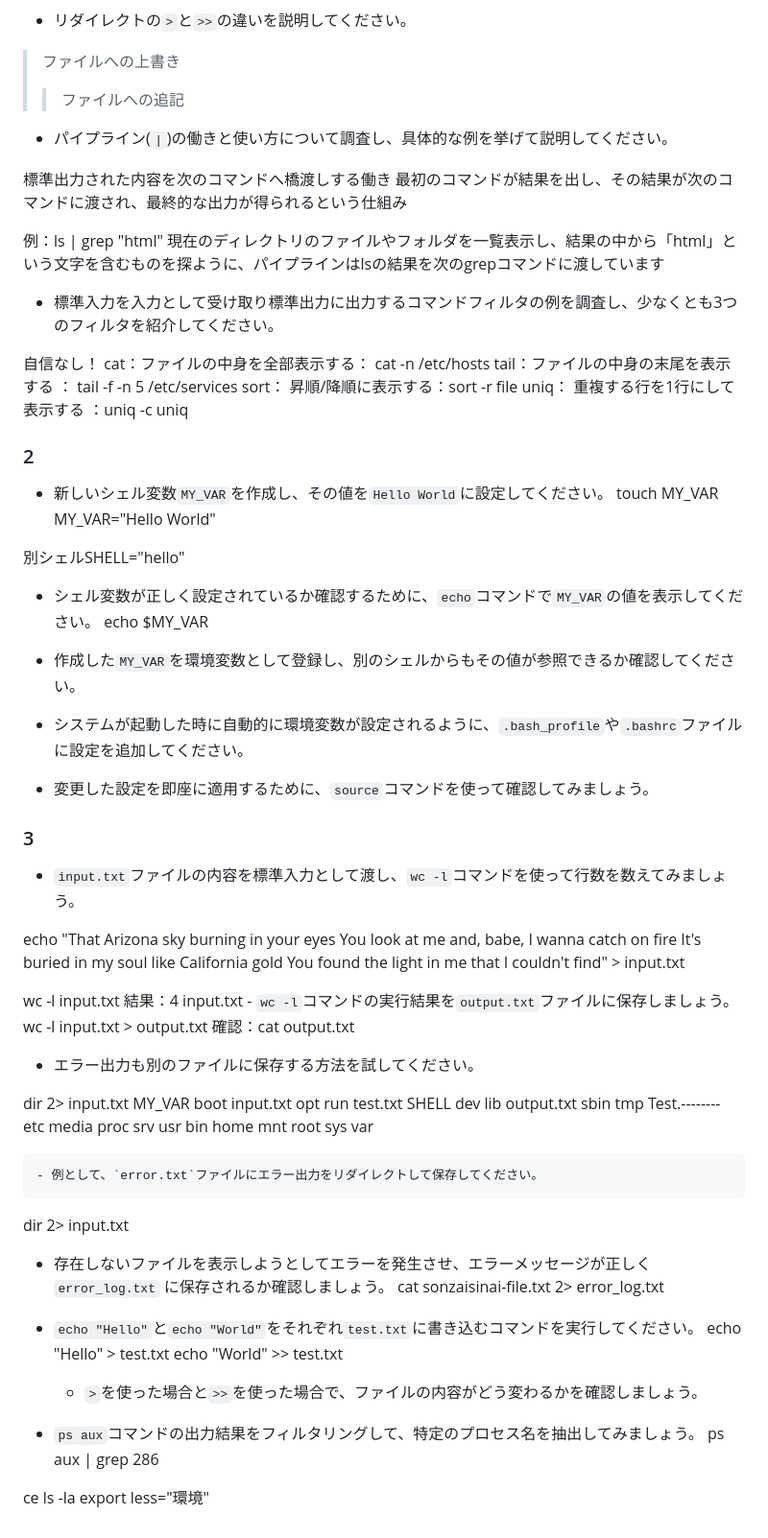
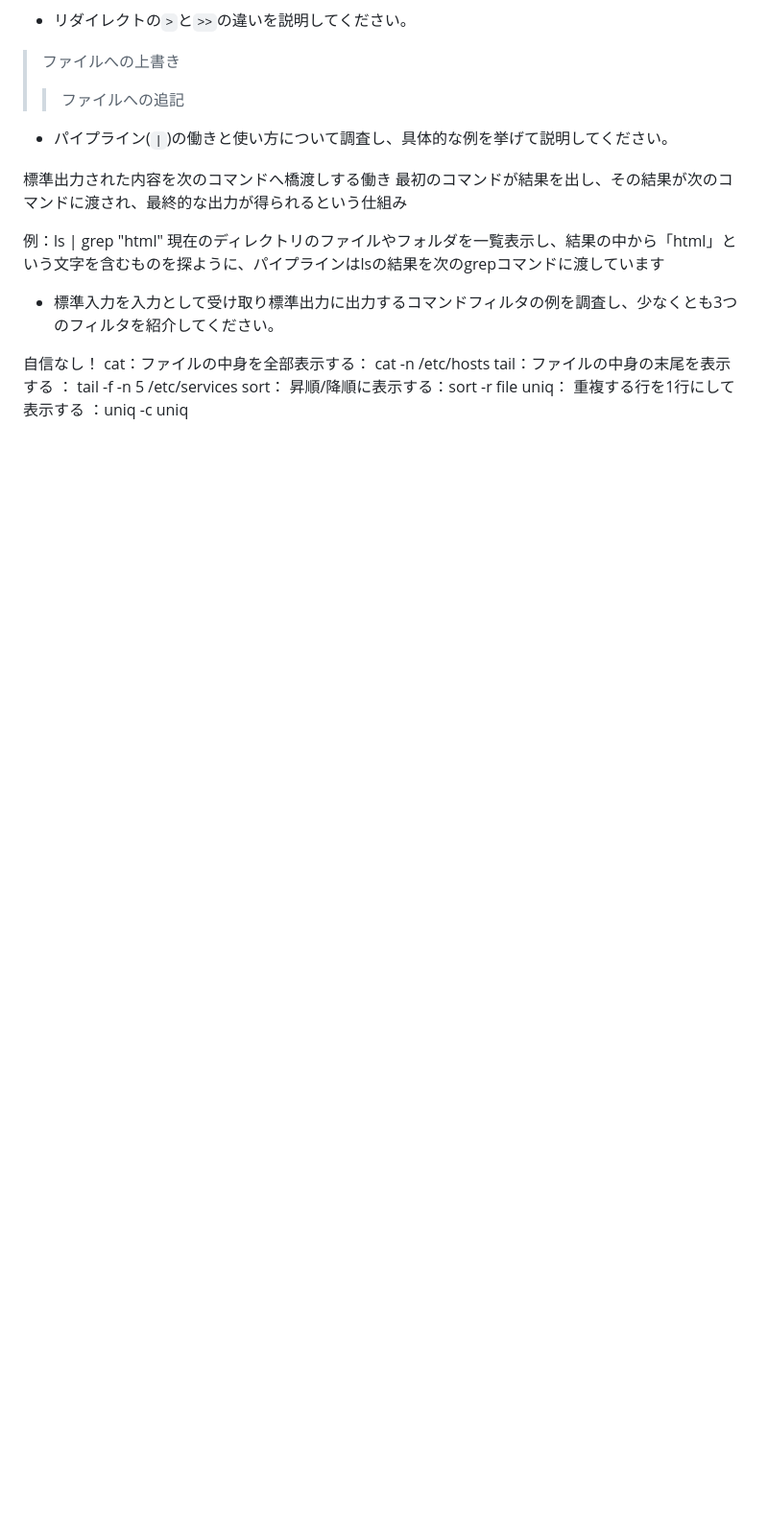
Before and after one commit to anthea-inc/miina-kai-training, a Markdown page: training13.md/training13.md, the part around the change. Shown at 96% size. Drawn GitHub-style; blank space fills up the shorter version.

Commit message:
プルリク

```diff
--- a/training13.md/training13.md
+++ b/training13.md/training13.md
@@ -91,66 +91,3 @@ cat：ファイルの中身を全部表示する： cat -n /etc/hosts
 tail：ファイルの中身の末尾を表示する ： tail -f -n 5 /etc/services
 sort： 昇順/降順に表示する：sort -r file
 uniq： 重複する行を1行にして表示する ：uniq -c uniq
-
-
-
-
-### 2
-- 新しいシェル変数`MY_VAR`を作成し、その値を`Hello World`に設定してください。
-touch MY_VAR
-MY_VAR="Hello World"
-
-別シェルSHELL="hello"
-
-- シェル変数が正しく設定されているか確認するために、`echo`コマンドで`MY_VAR`の値を表示してください。
-echo $MY_VAR
-
-- 作成した`MY_VAR`を環境変数として登録し、別のシェルからもその値が参照できるか確認してください。
-
-- システムが起動した時に自動的に環境変数が設定されるように、`.bash_profile`や`.bashrc`ファイルに設定を追加してください。
-- 変更した設定を即座に適用するために、`source`コマンドを使って確認してみましょう。
-
-
-
-### 3
-- `input.txt`ファイルの内容を標準入力として渡し、`wc -l`コマンドを使って行数を数えてみましょう。
-
-echo "That Arizona sky burning in your eyes
-You look at me and, babe, I wanna catch on fire
-It's buried in my soul like California gold
-You found the light in me that I couldn't find" > input.txt
-
-wc -l input.txt
-結果：4 input.txt
-    - `wc -l`コマンドの実行結果を`output.txt`ファイルに保存しましょう。
-wc -l input.txt > output.txt
-確認：cat output.txt
-
-- エラー出力も別のファイルに保存する方法を試してください。
-
-dir 2> input.txt
-MY_VAR	       boot  input.txt	opt	    run   test.txt
-SHELL	       dev   lib	output.txt  sbin  tmp
-Test.--------  etc   media	proc	    srv   usr
-bin	       home  mnt	root	    sys   var
-
-
-    - 例として、`error.txt`ファイルにエラー出力をリダイレクトして保存してください。
-dir 2> input.txt
-
-- 存在しないファイルを表示しようとしてエラーを発生させ、エラーメッセージが正しく`error_log.txt` に保存されるか確認しましょう。
-cat sonzaisinai-file.txt 2> error_log.txt
-
-- `echo "Hello"`と`echo "World"`をそれぞれ`test.txt`に書き込むコマンドを実行してください。
-echo "Hello" > test.txt
-echo "World" >> test.txt
-
-    - `>`を使った場合と`>>`を使った場合で、ファイルの内容がどう変わるかを確認しましょう。
-
-- `ps aux`コマンドの出力結果をフィルタリングして、特定のプロセス名を抽出してみましょう。
-ps aux | grep 286
-
-
-ce
-ls -la
-export less="環境"
```
